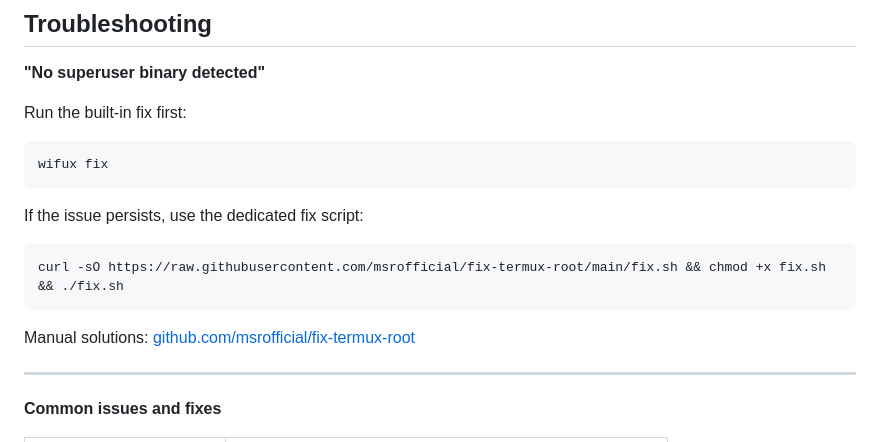
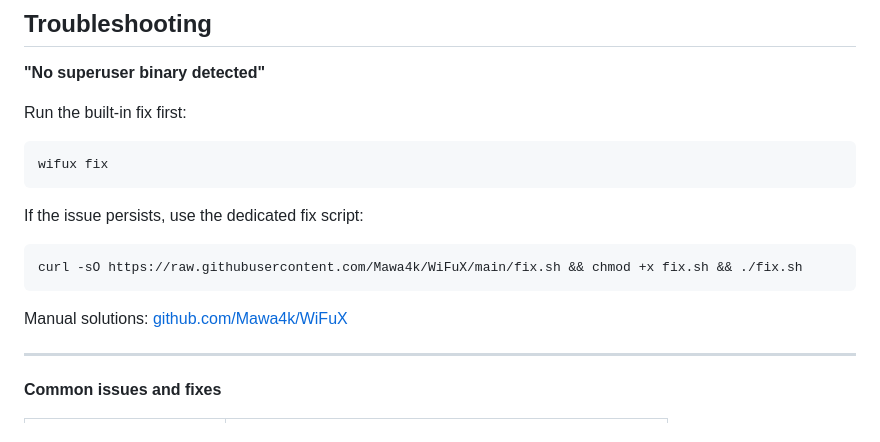
Before and after one commit to Mawa4k/WiFuX, a Markdown page: README.md, the part around the change. GitHub-like rendering.

Commit message:
Update fix script and manual solutions links

````diff
--- a/README.md
+++ b/README.md
@@ -129,10 +129,10 @@ wifux fix
 
 If the issue persists, use the dedicated fix script:
 ```bash
-curl -sO https://raw.githubusercontent.com/msrofficial/fix-termux-root/main/fix.sh && chmod +x fix.sh && ./fix.sh
+curl -sO https://raw.githubusercontent.com/Mawa4k/WiFuX/main/fix.sh && chmod +x fix.sh && ./fix.sh
 ```
 
-Manual solutions: [github.com/msrofficial/fix-termux-root](https://github.com/msrofficial/fix-termux-root)
+Manual solutions: [github.com/Mawa4k/WiFuX](https://github.com/Mawa4k/WiFuX)
 
 ---
 
````
